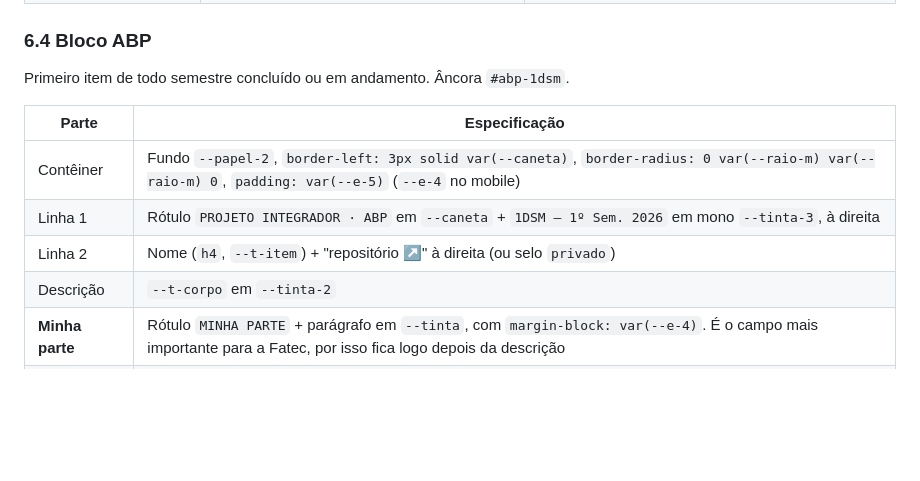
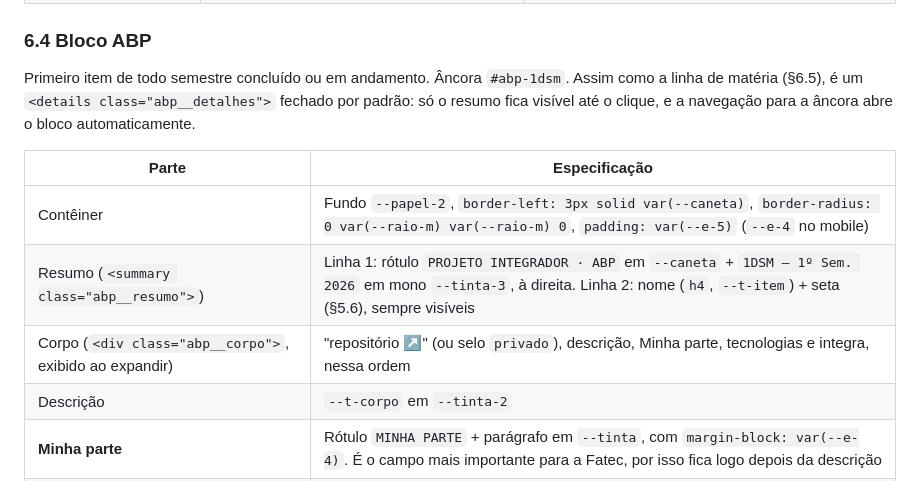
Before and after one commit to fatec-jacarei-dsm-portfolio/ra2581392613017, a Markdown page: design.md, the part around the change. Rendered like a GitHub page; blank space fills up the shorter version.

Commit message:
docs(design): descreve o bloco abp recolhível

```diff
--- a/design.md
+++ b/design.md
@@ -549,13 +549,13 @@ TRAJETÓRIA ACADÊMICA                                           Expandir tudo
 
 ### 6.4 Bloco ABP
 
-Primeiro item de todo semestre concluído ou em andamento. Âncora `#abp-1dsm`.
+Primeiro item de todo semestre concluído ou em andamento. Âncora `#abp-1dsm`. Assim como a linha de matéria (§6.5), é um `<details class="abp__detalhes">` fechado por padrão: só o resumo fica visível até o clique, e a navegação para a âncora abre o bloco automaticamente.
 
 | Parte | Especificação |
 |---|---|
 | Contêiner | Fundo `--papel-2`, `border-left: 3px solid var(--caneta)`, `border-radius: 0 var(--raio-m) var(--raio-m) 0`, `padding: var(--e-5)` (`--e-4` no mobile) |
-| Linha 1 | Rótulo `PROJETO INTEGRADOR · ABP` em `--caneta` + `1DSM – 1º Sem. 2026` em mono `--tinta-3`, à direita |
-| Linha 2 | Nome (`h4`, `--t-item`) + "repositório ↗" à direita (ou selo `privado`) |
+| Resumo (`<summary class="abp__resumo">`) | Linha 1: rótulo `PROJETO INTEGRADOR · ABP` em `--caneta` + `1DSM – 1º Sem. 2026` em mono `--tinta-3`, à direita. Linha 2: nome (`h4`, `--t-item`) + seta (§5.6), sempre visíveis |
+| Corpo (`<div class="abp__corpo">`, exibido ao expandir) | "repositório ↗" (ou selo `privado`), descrição, Minha parte, tecnologias e integra, nessa ordem |
 | Descrição | `--t-corpo` em `--tinta-2` |
 | **Minha parte** | Rótulo `MINHA PARTE` + parágrafo em `--tinta`, com `margin-block: var(--e-4)`. É o campo mais importante para a Fatec, por isso fica logo depois da descrição |
 | Tecnologias | §5.3 |
```
